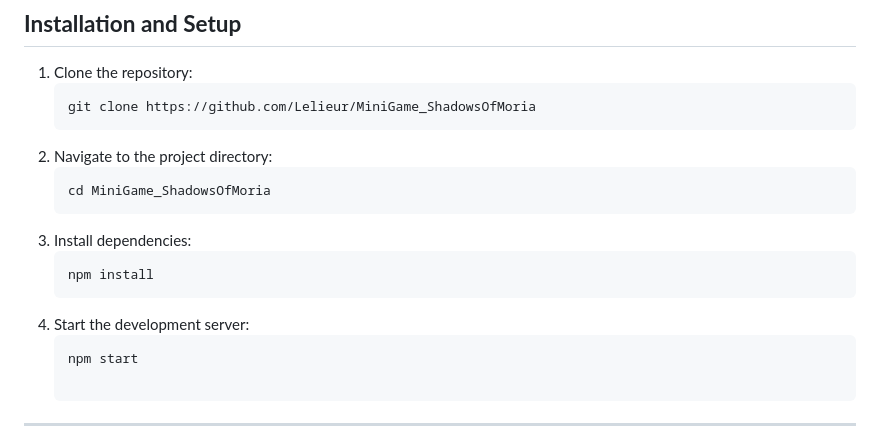
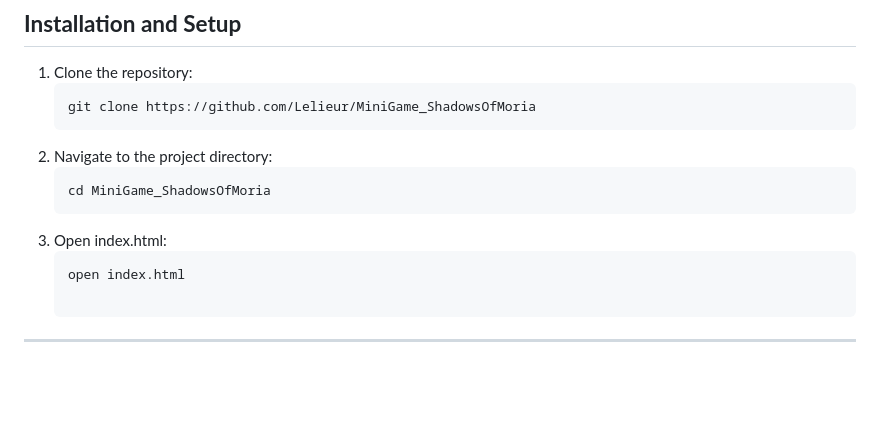
Before and after one commit to Lelieur/MiniGame_ShadowsOfMoria, a Markdown page: README.md, the part around the change. Drawn GitHub-style; blank space fills up the shorter version.

````diff
--- a/README.md
+++ b/README.md
@@ -67,12 +67,9 @@ The project is organized around a **`Game`** object containing all the game logi
 2. Navigate to the project directory:
    ```bash
    cd MiniGame_ShadowsOfMoria
-3. Install dependencies:
+3. Open index.html:
    ```bash
-   npm install
-4. Start the development server:
-   ```bash
-   npm start
+   open index.html
 
 ___
 
````
